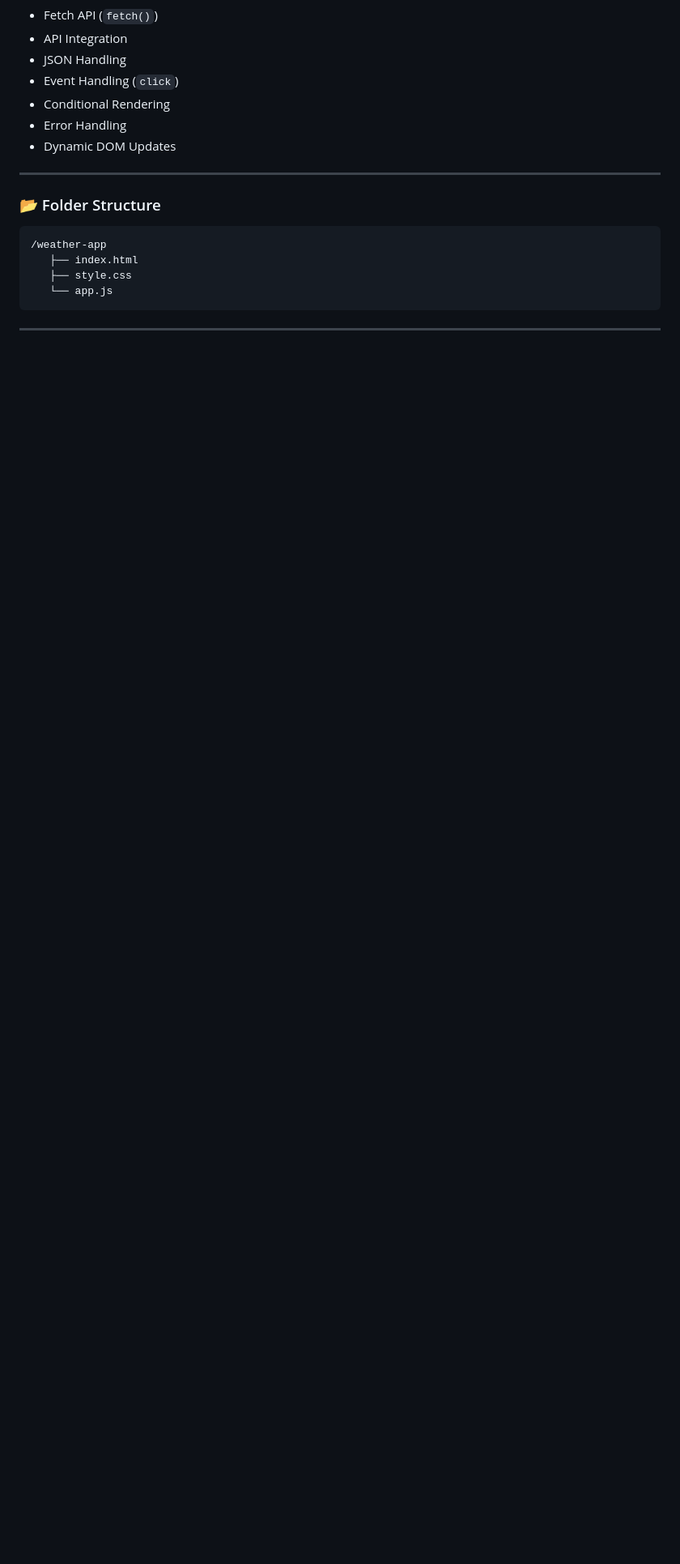
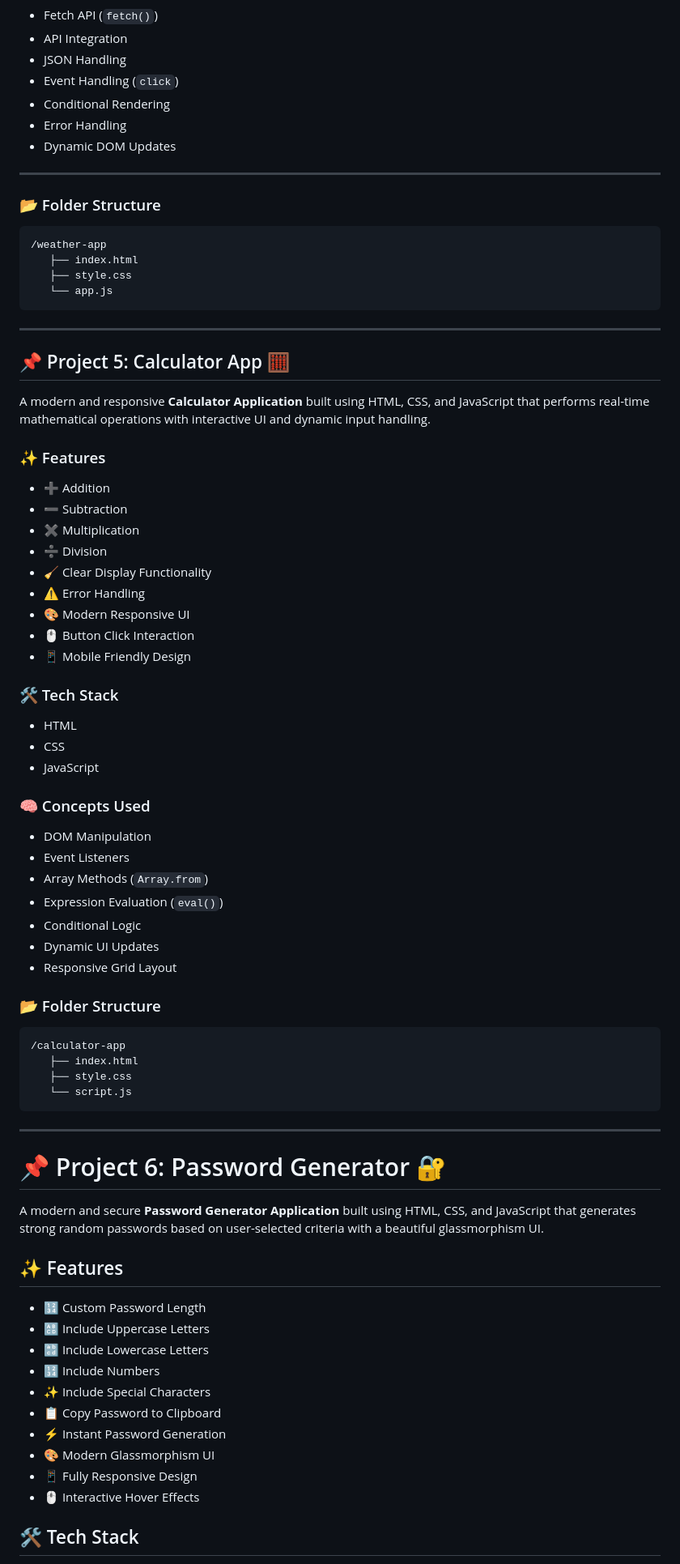
Before and after one commit to hiteshsaini0279/logical-Building-Apps, a Markdown page: README.md, the part around one of its changes. Shown at 81% size. Rendered like a GitHub page; blank space fills up the shorter version.

````diff
--- a/README.md
+++ b/README.md
@@ -175,7 +175,7 @@ A real-time **Weather Application** that fetches live weather data from an exter
 
 ### 📂 Folder Structure
 
-```
+```bash
 /weather-app
    ├── index.html
    ├── style.css
@@ -184,3 +184,65 @@ A real-time **Weather Application** that fetches live weather data from an exter
 
 ---
 
+## 📌 Project 5: Calculator App 🧮
+
+A modern and responsive **Calculator Application** built using HTML, CSS, and JavaScript that performs real-time mathematical operations with interactive UI and dynamic input handling.
+
+### ✨ Features
+
+- ➕ Addition
+- ➖ Subtraction
+- ✖️ Multiplication
+- ➗ Division
+- 🧹 Clear Display Functionality
+- ⚠️ Error Handling
+- 🎨 Modern Responsive UI
+- 🖱️ Button Click Interaction
+- 📱 Mobile Friendly Design
+
+### 🛠️ Tech Stack
+
+- HTML
+- CSS
+- JavaScript
+
+### 🧠 Concepts Used
+
+- DOM Manipulation
+- Event Listeners
+- Array Methods (`Array.from`)
+- Expression Evaluation (`eval()`)
+- Conditional Logic
+- Dynamic UI Updates
+- Responsive Grid Layout
+
+### 📂 Folder Structure
+
+```bash
+/calculator-app
+   ├── index.html
+   ├── style.css
+   └── script.js
+```
+
+---
+
+# 📌 Project 6: Password Generator 🔐
+
+A modern and secure **Password Generator Application** built using HTML, CSS, and JavaScript that generates strong random passwords based on user-selected criteria with a beautiful glassmorphism UI.
+
+## ✨ Features
+
+- 🔢 Custom Password Length
+- 🔠 Include Uppercase Letters
+- 🔡 Include Lowercase Letters
+- 🔢 Include Numbers
+- ✨ Include Special Characters
+- 📋 Copy Password to Clipboard
+- ⚡ Instant Password Generation
+- 🎨 Modern Glassmorphism UI
+- 📱 Fully Responsive Design
+- 🖱️ Interactive Hover Effects
+
+## 🛠️ Tech Stack
+
````
Also changed, not shown: other parts of README.md (+88 -44 lines).
